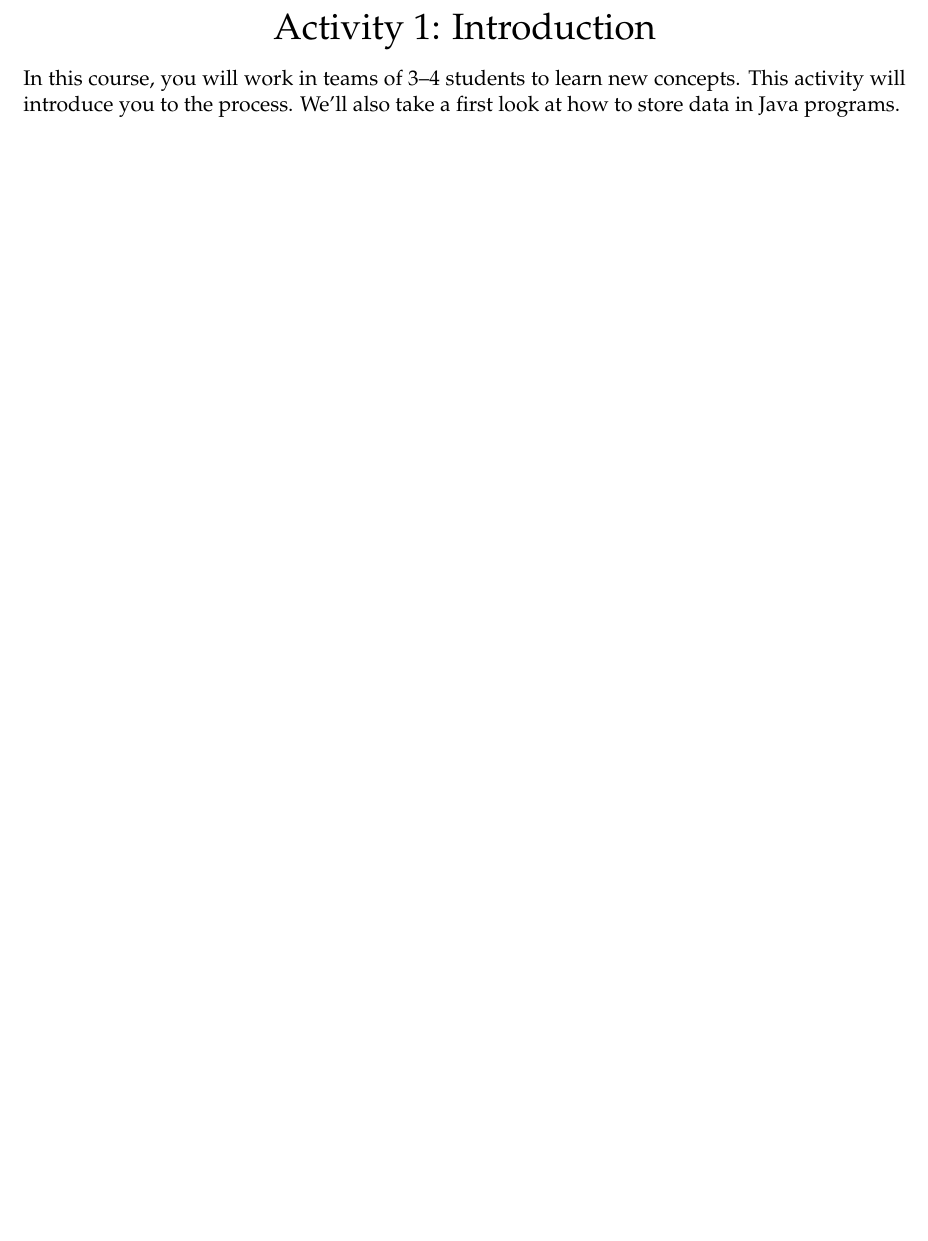
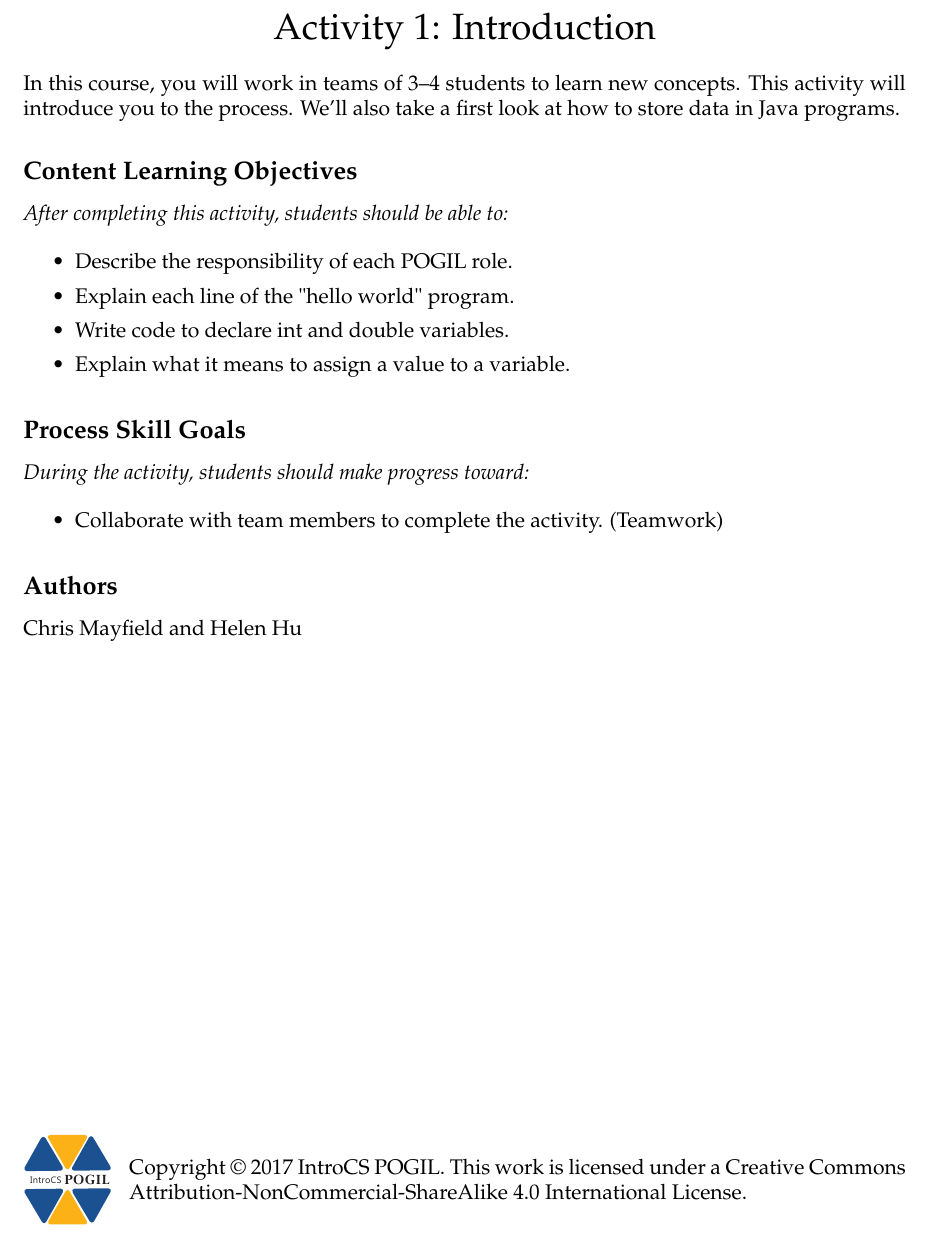
Before and after one commit to ChrisMayfield/cspogil, a LaTeX document (CS1/Act01/Act01-Introduction.tex): part of page 1 of 5 before the commit and part of page 1 of 6 after it, cut so that both start at the same text, the shorter picture padded with empty space. Compiled offline with pdfLaTeX.

Commit message:
add inst guide to Act01

```diff
--- a/CS1/Act01/Act01-Introduction.tex
+++ b/CS1/Act01/Act01-Introduction.tex
@@ -1,8 +1,8 @@
 \documentclass[12pt]{article}
 
 \title{Activity 1: Introduction}
-\author{Dr. Chris Mayfield}
-\date{CS 149, Spring 2017}
+\author{Chris Mayfield and Helen Hu}
+\date{July 2017}
 
 \input{../../cspogil.sty}
 
@@ -14,6 +14,65 @@ In this course, you will work in teams of 3--4 students to learn new concepts.
 This activity will introduce you to the process.
 We'll also take a first look at how to store data in Java programs.
 
+\subsection*{Content Learning Objectives}
+\textit{After completing this activity, students should be able to:}
+
+\begin{itemize}[itemsep=0pt]
+\item Describe the responsibility of each POGIL role.
+\item Explain each line of the "hello world" program.
+\item Write code to declare int and double variables.
+\item Explain what it means to assign a value to a variable.
+\end{itemize}
+\vspace*{-3ex}
+
+\subsection*{Process Skill Goals}
+\textit{During the activity, students should make progress toward:}
+
+\begin{itemize}[itemsep=0pt]
+\item Collaborate with team members to complete the activity. (Teamwork)
+\end{itemize}
+\vspace*{-3ex}
+
+\subsection*{Authors}
+\makeatletter
+\@author
+\makeatother
+
+\ifdefined\Teacher
+\color{DarkGray}
+
+\subsection*{Facilitation Notes}
+
+This activity is designed for the first day or week of CS1. There are no prerequisites. As the first activity, it's important to explain/model the instructor's role in a POGIL classroom. For large classes, it may take a bit longer than expected to organize teams.
+
+\bigskip
+Model 1 refers to \href{https://github.com/ChrisMayfield/cspogil/blob/master/Handouts/role-cards-mayfield.pdf}{Role Cards}, which ideally should be printed out on a different color of card stock (one set per team). You may also want to have each team complete a \href{https://github.com/ChrisMayfield/cspogil/blob/master/Handouts/reflectors-report.pdf}{Reflector's Report} for each activity.
+
+\bigskip
+When reporting out Model 2, introduce the terms \textbf{documentation} (question \#7) and \textbf{newline} (question \#8). Have presenters from neighboring teams swap answers and discuss differences.
+
+\bigskip
+Questions \#13 and \#20 are good for reporting out. It's important that teams see/hear multiple perspectives on these concepts. Introduce the terms \textbf{data type} and \textbf{operator}, and point out that assignment is not the same as equality.
+
+\bigskip
+On Model 4, it may be necessary to explain there are only two variables. The boxes show the state of memory over time, as the corresponding statements are executed.
+
+\normalcolor
+\fi
+
+\vfill
+\vspace{1em}
+\begin{minipage}{0.10\linewidth}
+\includegraphics[width=\linewidth]{../IntroCS.pdf}
+\end{minipage}
+\hfill
+\begin{minipage}{0.88\linewidth}
+Copyright \textcopyright\ 2017 IntroCS POGIL.
+This work is licensed under a Creative Commons Attribution-NonCommercial-ShareAlike 4.0 International License.
+\end{minipage}
+
+\clearpage
+
 \input{pogil-roles.tex}
 \input{hello-world.tex}
 \input{variables.tex}
```
